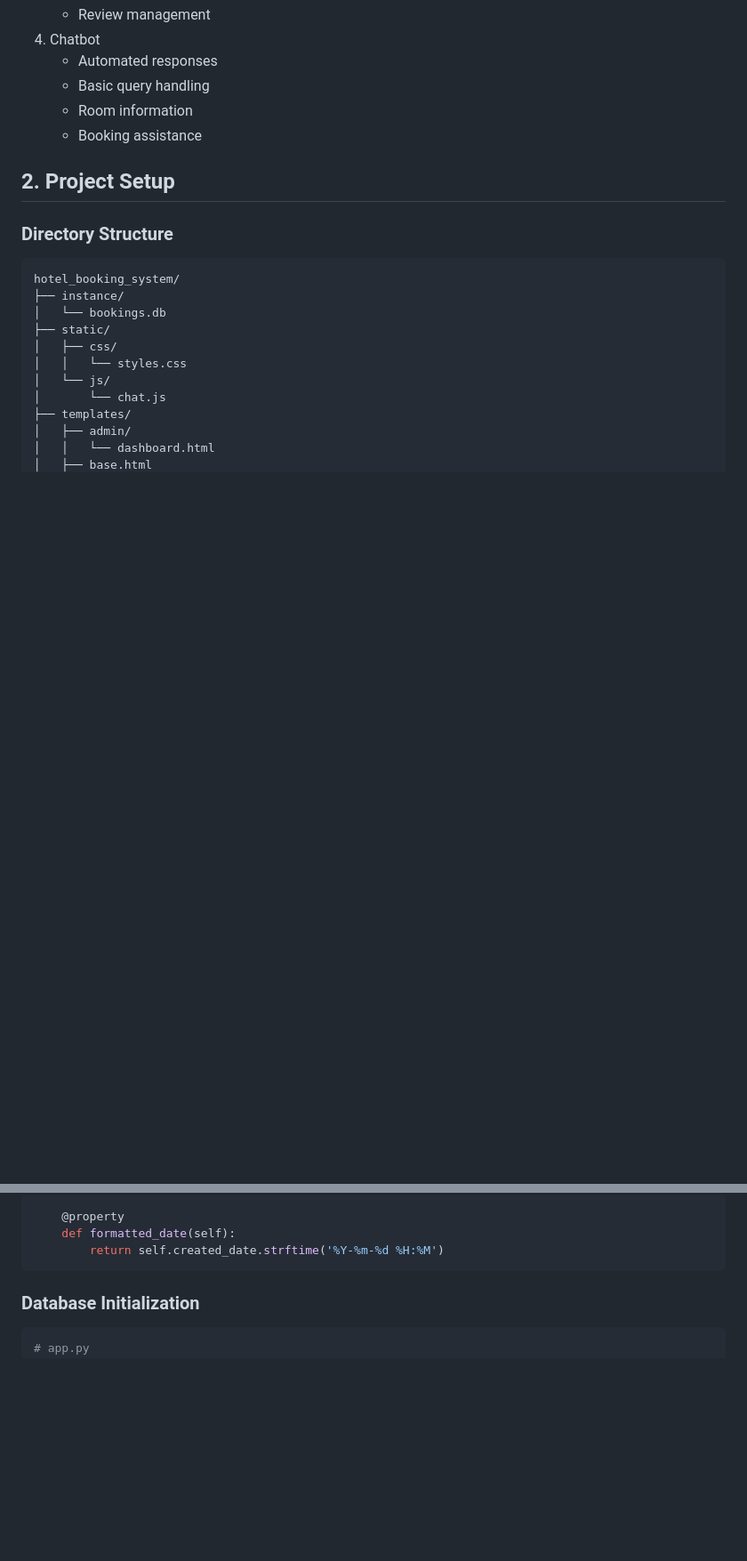
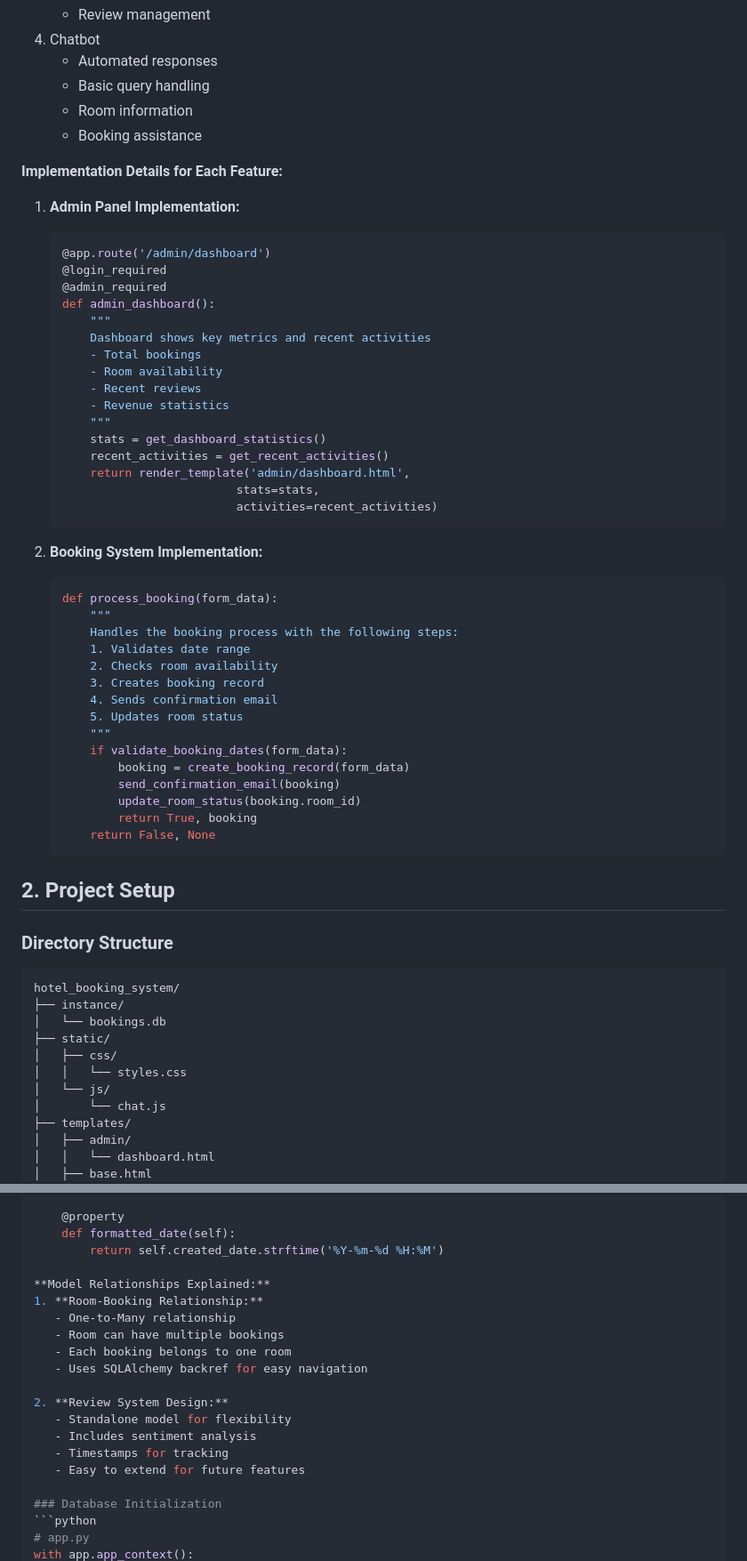
Before and after one commit to yayomithakshila/hotel-booking-system, a Markdown page: documentation/fully_explained_documentation.md, 2 parts joined by grey strips. Shown at 89% size. GitHub-like rendering; blank space fills up the shorter version.

Commit message:
Updated documentation with detailed explanations and implementation details

````diff
--- a/documentation/fully_explained_documentation.md
+++ b/documentation/fully_explained_documentation.md
@@ -80,6 +102,47 @@ A comprehensive hotel booking system built with Flask, featuring room management
    - Room information
    - Booking assistance
 
+**Implementation Details for Each Feature:**
+
+1. **Admin Panel Implementation:**
+   ```python
+   @app.route('/admin/dashboard')
+   @login_required
+   @admin_required
+   def admin_dashboard():
+       """
+       Dashboard shows key metrics and recent activities
+       - Total bookings
+       - Room availability
+       - Recent reviews
+       - Revenue statistics
+       """
+       stats = get_dashboard_statistics()
+       recent_activities = get_recent_activities()
+       return render_template('admin/dashboard.html',
+                            stats=stats,
+                            activities=recent_activities)
+   ```
+
+2. **Booking System Implementation:**
+   ```python
+   def process_booking(form_data):
+       """
+       Handles the booking process with the following steps:
+       1. Validates date range
+       2. Checks room availability
+       3. Creates booking record
+       4. Sends confirmation email
+       5. Updates room status
+       """
+       if validate_booking_dates(form_data):
+           booking = create_booking_record(form_data)
+           send_confirmation_email(booking)
+           update_room_status(booking.room_id)
+           return True, booking
+       return False, None
+   ```
+
 ## 2. Project Setup
 
 ### Directory Structure
@@ -187,7 +266,19 @@ class Review(db.Model):
     @property
     def formatted_date(self):
         return self.created_date.strftime('%Y-%m-%d %H:%M')
-```
+
+**Model Relationships Explained:**
+1. **Room-Booking Relationship:**
+   - One-to-Many relationship
+   - Room can have multiple bookings
+   - Each booking belongs to one room
+   - Uses SQLAlchemy backref for easy navigation
+
+2. **Review System Design:**
+   - Standalone model for flexibility
+   - Includes sentiment analysis
+   - Timestamps for tracking
+   - Easy to extend for future features
 
 ### Database Initialization
 ```python
````
Also changed, not shown: other parts of documentation/fully_explained_documentation.md (+67 -1 lines).
